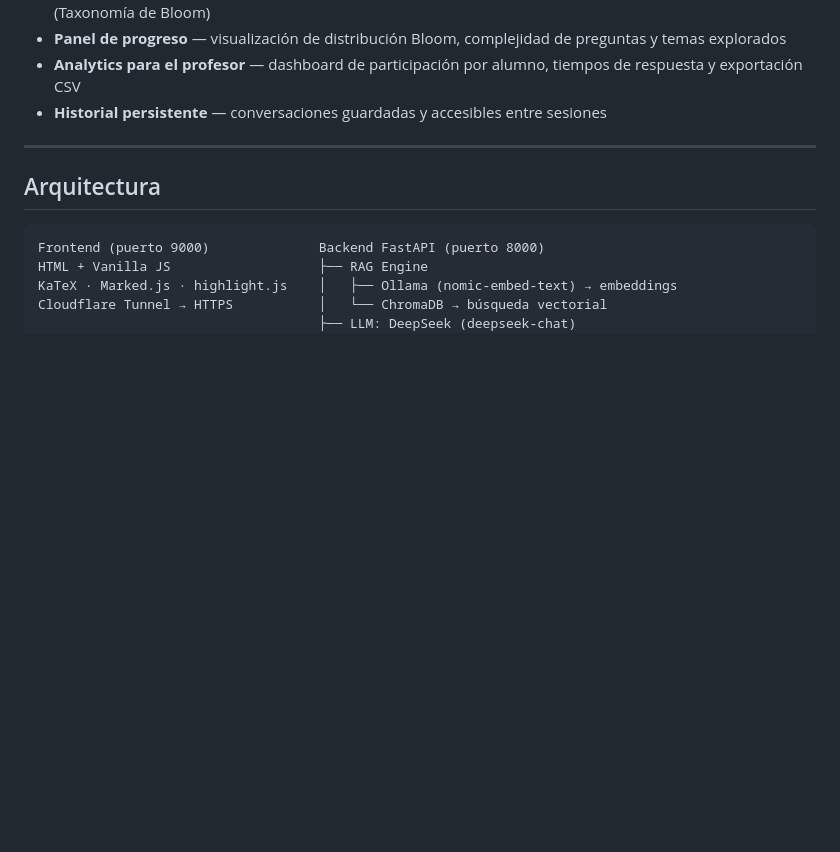
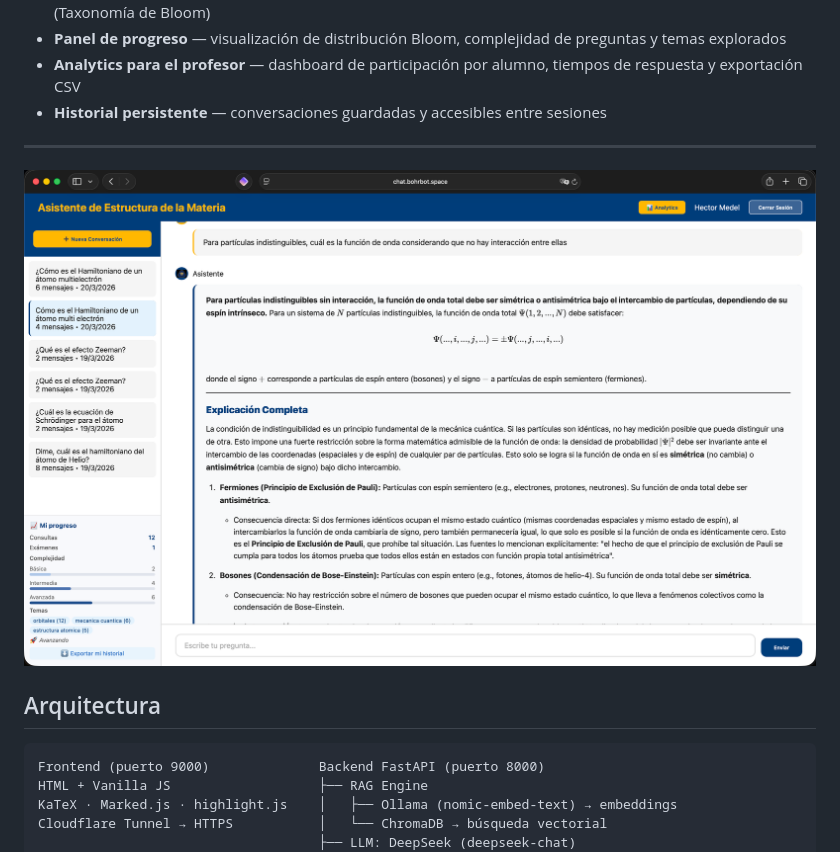
Before and after one commit to hmedel/BOHR, a Markdown page: README.md, the part around one of its changes. GitHub-like rendering; pictures changed too: docs/screenshots/chat.png (added); blank space fills up the shorter version.

Commit message:
docs: agregar screenshots de login y chat al README

```diff
--- a/README.md
+++ b/README.md
@@ -35,6 +37,8 @@ El objetivo del proyecto es producir material de apoyo para la asignatura Estruc
 - **Historial persistente** — conversaciones guardadas y accesibles entre sesiones
 
 ---
+
+![Chat con respuesta LaTeX y panel de progreso](docs/screenshots/chat.png)
 
 ## Arquitectura
 
```
Also changed, not shown: other parts of README.md (+2 -0 lines), 1 other file.
